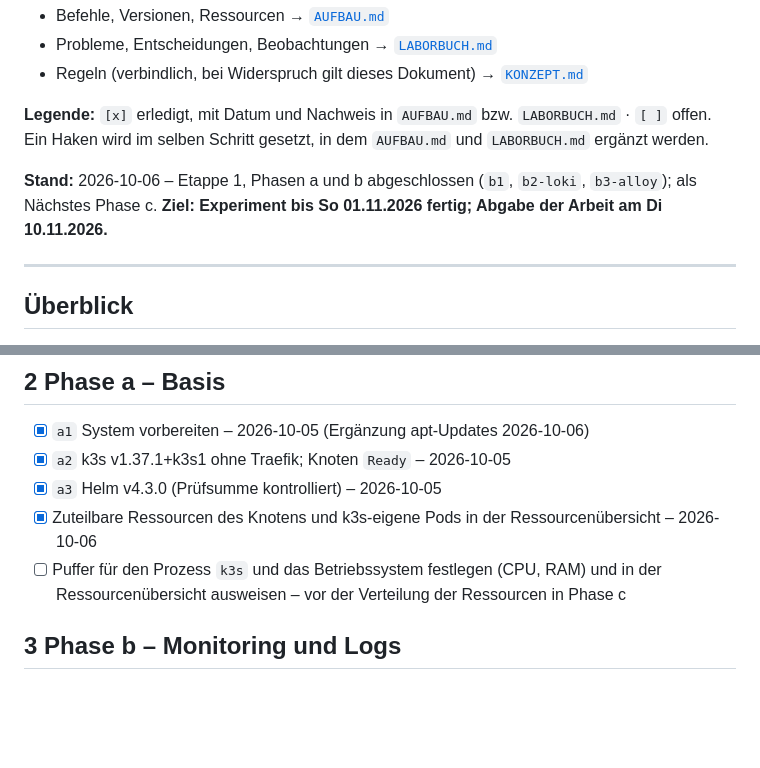
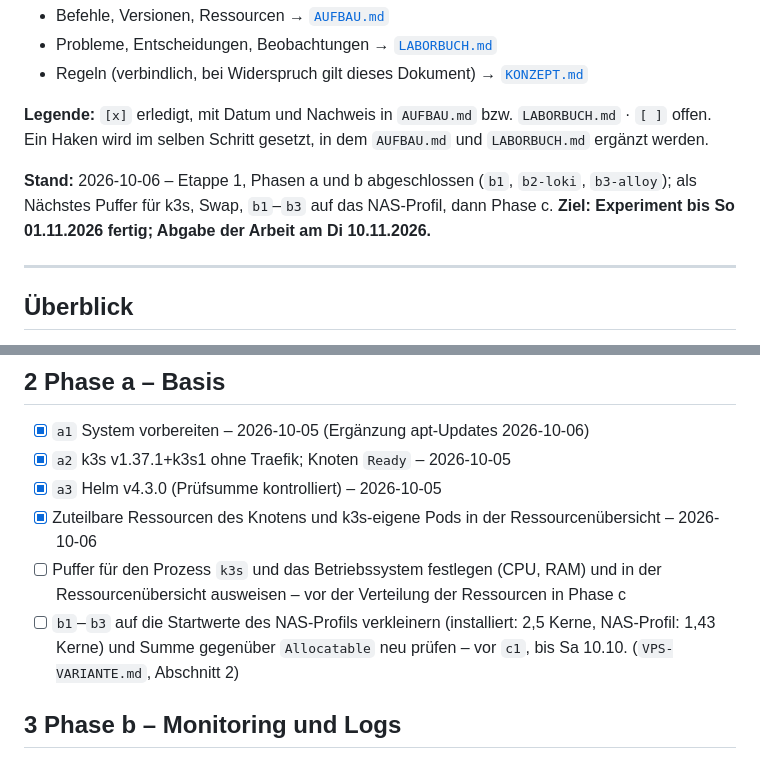
Before and after one commit to artamrj/puris-performance-experiments, a Markdown page: CHECKLISTE.md, 2 parts joined by grey strips. Rendered like a GitHub page; blank space fills up the shorter version.

Commit message:
docs(checklist): add NAS profile resize before phase c

```diff
--- a/CHECKLISTE.md
+++ b/CHECKLISTE.md
@@ -8,7 +8,7 @@ Fortschritt des Experiments von der leeren VM bis zum veröffentlichten Artefakt
 
 **Legende:** `[x]` erledigt, mit Datum und Nachweis in `AUFBAU.md` bzw. `LABORBUCH.md` · `[ ]` offen. Ein Haken wird im selben Schritt gesetzt, in dem `AUFBAU.md` und `LABORBUCH.md` ergänzt werden.
 
-**Stand:** 2026-10-06 – Etappe 1, Phasen a und b abgeschlossen (`b1`, `b2-loki`, `b3-alloy`); als Nächstes Phase c. **Ziel: Experiment bis So 01.11.2026 fertig; Abgabe der Arbeit am Di 10.11.2026.**
+**Stand:** 2026-10-06 – Etappe 1, Phasen a und b abgeschlossen (`b1`, `b2-loki`, `b3-alloy`); als Nächstes Puffer für k3s, Swap, `b1`–`b3` auf das NAS-Profil, dann Phase c. **Ziel: Experiment bis So 01.11.2026 fertig; Abgabe der Arbeit am Di 10.11.2026.**
 
 ---
 
@@ -103,6 +103,7 @@ Gilt für **jeden** Baustein ab Phase b (`KONZEPT.md`, Abschnitt 3). Ein Baustei
 - [x] `a3` Helm v4.3.0 (Prüfsumme kontrolliert) – 2026-10-05
 - [x] Zuteilbare Ressourcen des Knotens und k3s-eigene Pods in der Ressourcenübersicht – 2026-10-06
 - [ ] Puffer für den Prozess `k3s` und das Betriebssystem festlegen (CPU, RAM) und in der Ressourcenübersicht ausweisen – vor der Verteilung der Ressourcen in Phase c
+- [ ] `b1`–`b3` auf die Startwerte des NAS-Profils verkleinern (installiert: 2,5 Kerne, NAS-Profil: 1,43 Kerne) und Summe gegenüber `Allocatable` neu prüfen – vor `c1`, bis Sa 10.10. (`VPS-VARIANTE.md`, Abschnitt 2)
 
 ## 3 Phase b – Monitoring und Logs
 
```
